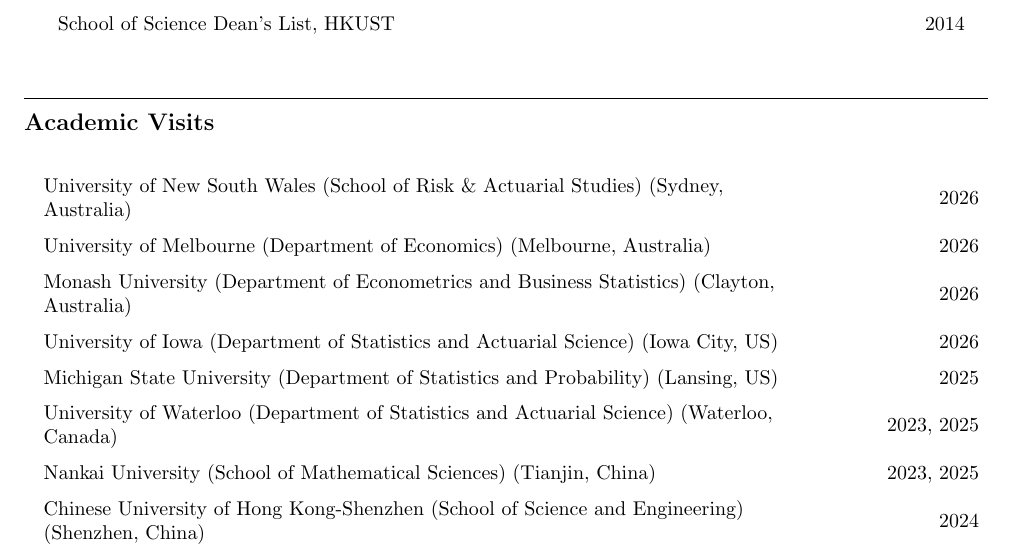
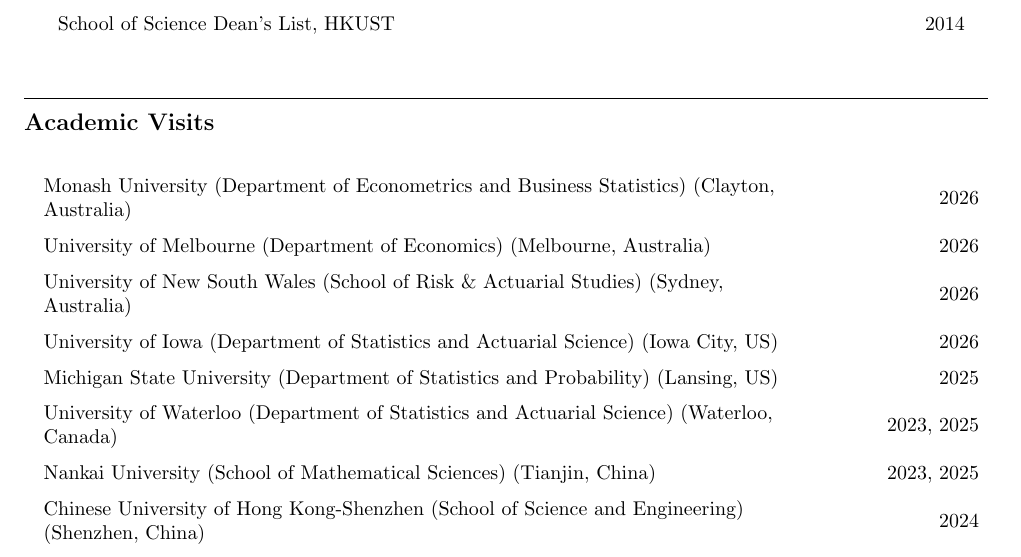
Before and after one commit to qwangan/qwangan.github.io, a LaTeX CV (cv-source/Curriculum_Vitae.tex): part of page 3 of 5, cut so that both start at the same text. Compiled offline with pdfLaTeX.

Commit message:
Build CV PDF from website data

```diff
--- a/cv-source/Curriculum_Vitae.tex
+++ b/cv-source/Curriculum_Vitae.tex
@@ -157,9 +157,9 @@
 \begin{center}
 \renewcommand{\arraystretch}{1.5}%
 \begin{tabular}{>{\raggedright}m{13cm}>{\raggedleft\arraybackslash} m{3.5cm}}
+Monash University (Department of Econometrics and Business Statistics) (Clayton, Australia) & 2026\\
+University of Melbourne (Department of Economics) (Melbourne, Australia) & 2026\\
 University of New South Wales (School of Risk \& Actuarial Studies) (Sydney, Australia) & 2026\\
-University of Melbourne (Department of Economics) (Melbourne, Australia) & 2026\\
-Monash University (Department of Econometrics and Business Statistics) (Clayton, Australia) & 2026\\
 University of Iowa (Department of Statistics and Actuarial Science) (Iowa City, US) & 2026\\
 Michigan State University (Department of Statistics and Probability) (Lansing, US) & 2025\\
 University of Waterloo (Department of Statistics and Actuarial Science) (Waterloo, Canada) & 2023, 2025\\
```
Also changed, not shown: files/Curriculum_Vitae.pdf.
